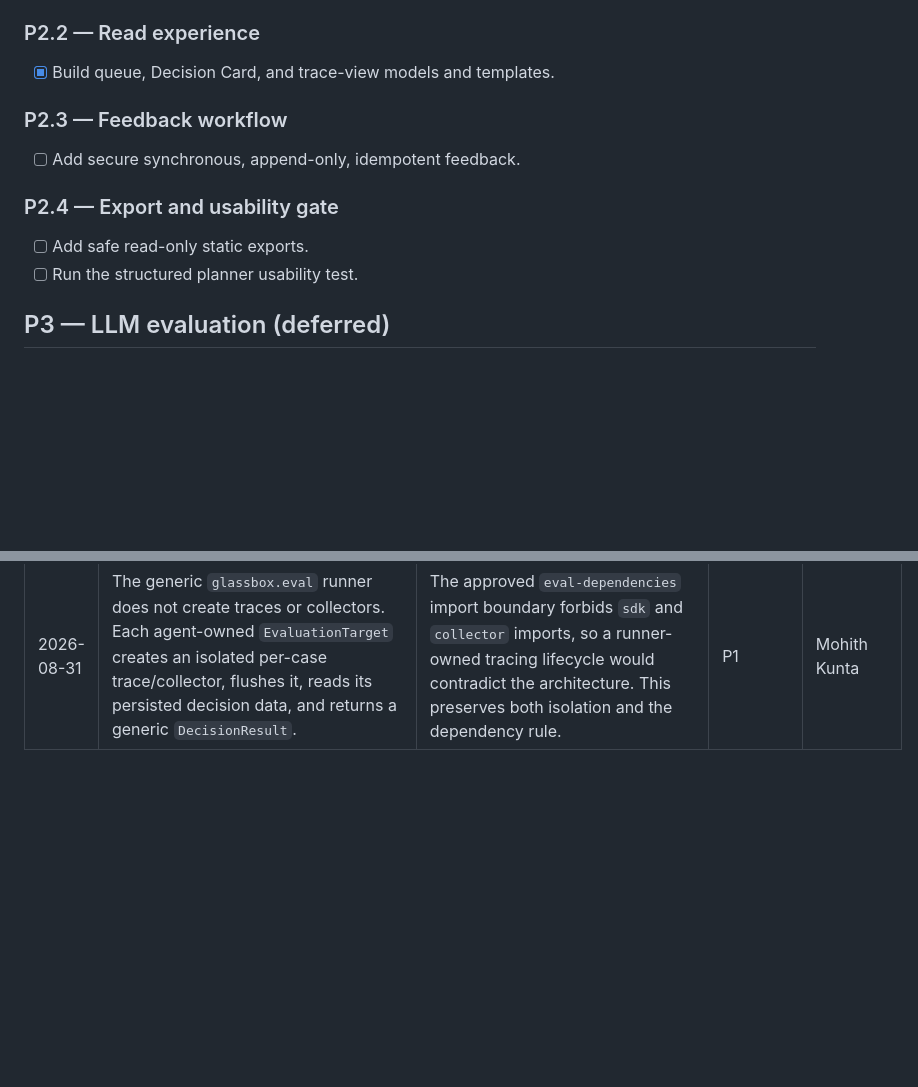
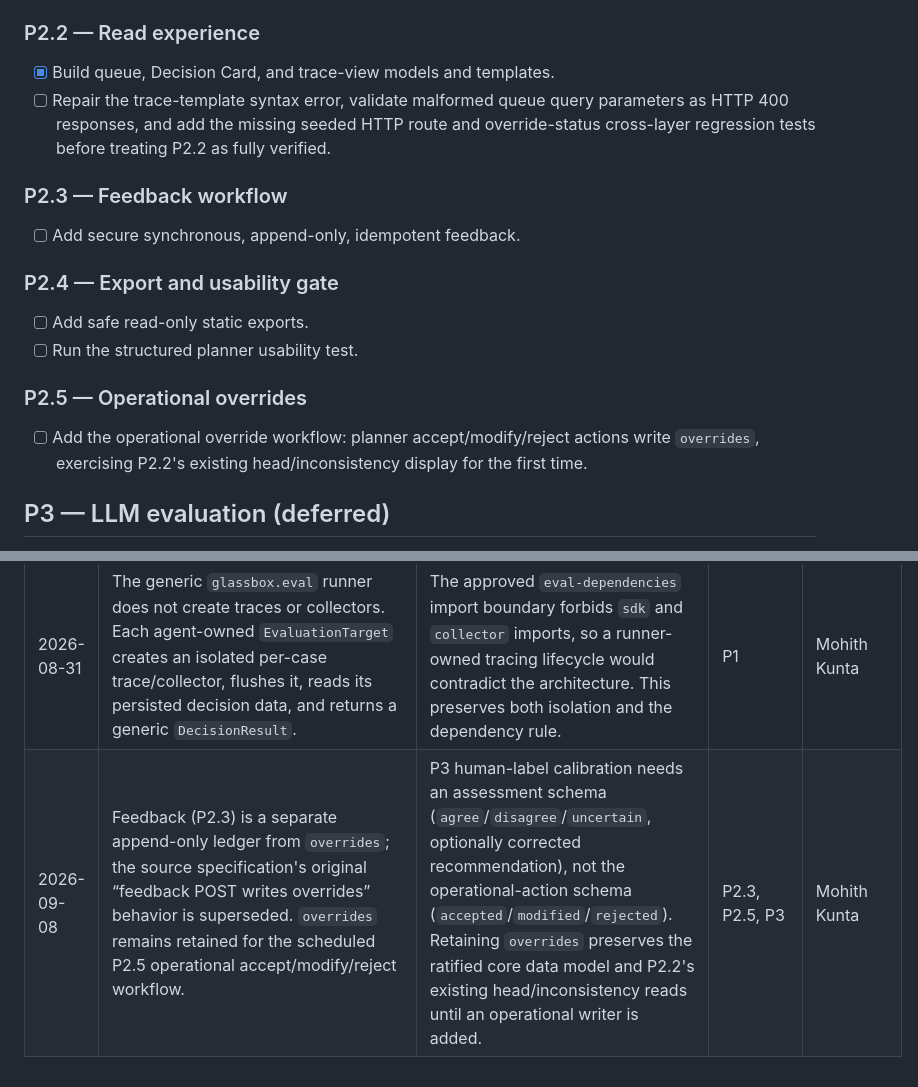
Before and after one commit to m-kunta/glassbox-harness, a Markdown page: TODO.md, 2 parts joined by grey strips. GitHub-like rendering; blank space fills up the shorter version.

Commit message:
docs: harden P2 feedback design

```diff
--- a/TODO.md
+++ b/TODO.md
@@ -79,6 +79,7 @@ This is the living project backlog. Refine an item when new evidence changes its
 ### P2.2 — Read experience
 
 - [x] Build queue, Decision Card, and trace-view models and templates.
+- [ ] Repair the trace-template syntax error, validate malformed queue query parameters as HTTP 400 responses, and add the missing seeded HTTP route and override-status cross-layer regression tests before treating P2.2 as fully verified.
 
 ### P2.3 — Feedback workflow
 
@@ -88,6 +89,10 @@ This is the living project backlog. Refine an item when new evidence changes its
 
 - [ ] Add safe read-only static exports.
 - [ ] Run the structured planner usability test.
+
+### P2.5 — Operational overrides
+
+- [ ] Add the operational override workflow: planner accept/modify/reject actions write `overrides`, exercising P2.2's existing head/inconsistency display for the first time.
 
 ## P3 — LLM evaluation (deferred)
 
@@ -120,3 +125,4 @@ Record approved scope changes before implementation changes them. Each entry mus
 | 2026-08-30 | All four P1 deterministic assertions apply uniformly to every case category, including do-nothing cases. A no-action decision still requires at least three evidence items and at least one considered-and-rejected alternative. | §2 says evidence is first-class and “No evidence → unexplainable → fails eval,” without an action-based exception. A weak no-action decision risks silently missing an exception; any resulting evidentiary padding is an agent-reasoning defect to investigate, not grounds for an evaluation exemption. | P1 | Mohith Kunta |
 | 2026-08-30 | Urgency agreement uses linear weighted kappa over the ordered real-agent SLA scale `LOW < MEDIUM < HIGH < CRITICAL`. The source-specification `urgency_agreement >= 0.6` threshold remains unchanged until it is checked against completed 40-case linear-kappa results. | Adjacent priority tiers have distinct operational response windows, so their misses must remain visible; quadratic weighting would disproportionately forgive systematic adjacent-tier SLA failures. | P1 | Mohith Kunta |
 | 2026-08-31 | The generic `glassbox.eval` runner does not create traces or collectors. Each agent-owned `EvaluationTarget` creates an isolated per-case trace/collector, flushes it, reads its persisted decision data, and returns a generic `DecisionResult`. | The approved `eval-dependencies` import boundary forbids `sdk` and `collector` imports, so a runner-owned tracing lifecycle would contradict the architecture. This preserves both isolation and the dependency rule. | P1 | Mohith Kunta |
+| 2026-09-08 | Feedback (P2.3) is a separate append-only ledger from `overrides`; the source specification's original “feedback POST writes overrides” behavior is superseded. `overrides` remains retained for the scheduled P2.5 operational accept/modify/reject workflow. | P3 human-label calibration needs an assessment schema (`agree`/`disagree`/`uncertain`, optionally corrected recommendation), not the operational-action schema (`accepted`/`modified`/`rejected`). Retaining `overrides` preserves the ratified core data model and P2.2's existing head/inconsistency reads until an operational writer is added. | P2.3, P2.5, P3 | Mohith Kunta |
```
Also changed, not shown: 1 other file.
